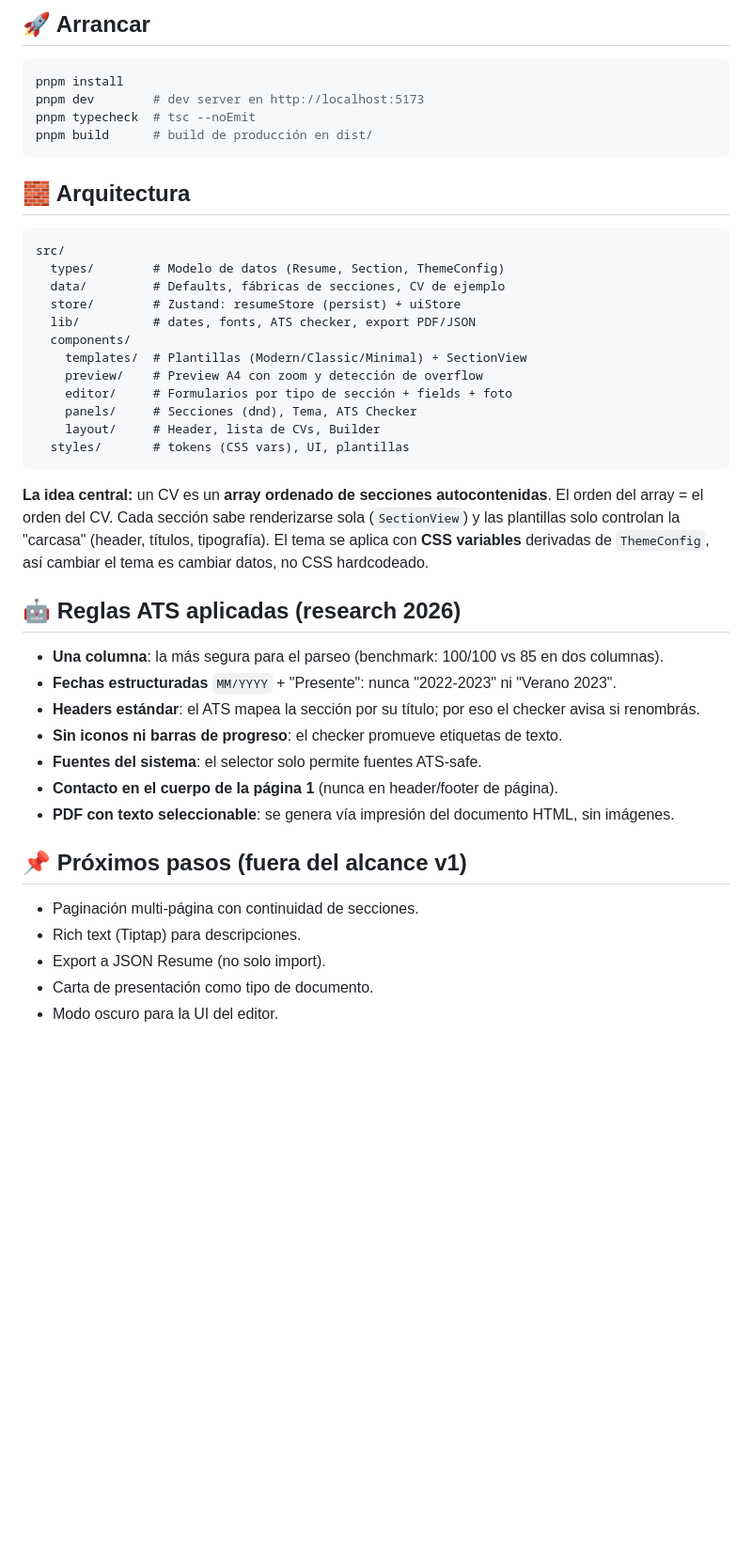
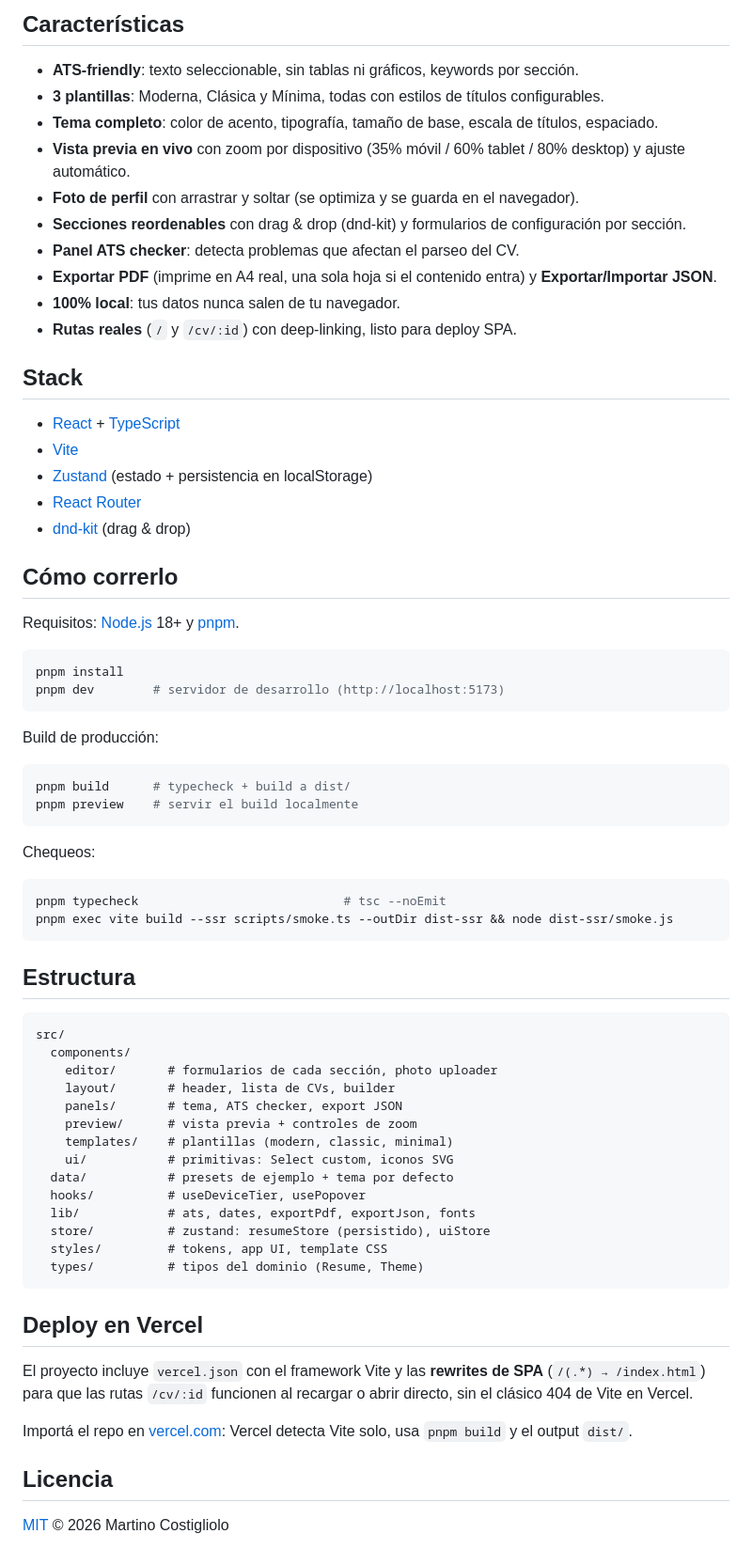
Before and after one commit to Martino17x/curri, a Markdown page: README.md, the part around one of its changes. Shown at 94% size. GitHub-like rendering; blank space fills up the shorter version.

````diff
--- a/README.md
+++ b/README.md
@@ -36,50 +16,76 @@ Solo **6 dependencias**. Cero servidor, cero cuenta, 100% privado.
 
-## 🚀 Arrancar
+## Características
+
+- **ATS-friendly**: texto seleccionable, sin tablas ni gráficos, keywords por sección.
+- **3 plantillas**: Moderna, Clásica y Mínima, todas con estilos de títulos configurables.
+- **Tema completo**: color de acento, tipografía, tamaño de base, escala de títulos, espaciado.
+- **Vista previa en vivo** con zoom por dispositivo (35% móvil / 60% tablet / 80% desktop) y ajuste automático.
+- **Foto de perfil** con arrastrar y soltar (se optimiza y se guarda en el navegador).
+- **Secciones reordenables** con drag & drop (dnd-kit) y formularios de configuración por sección.
+- **Panel ATS checker**: detecta problemas que afectan el parseo del CV.
+- **Exportar PDF** (imprime en A4 real, una sola hoja si el contenido entra) y **Exportar/Importar JSON**.
+- **100% local**: tus datos nunca salen de tu navegador.
+- **Rutas reales** (`/` y `/cv/:id`) con deep-linking, listo para deploy SPA.
+
+## Stack
+
+- [React](https://react.dev) + [TypeScript](https://www.typescriptlang.org)
+- [Vite](https://vitejs.dev)
+- [Zustand](https://zustand.docs.pmnd.rs) (estado + persistencia en localStorage)
+- [React Router](https://reactrouter.com)
+- [dnd-kit](https://dndkit.com) (drag & drop)
+
+## Cómo correrlo
+
+Requisitos: [Node.js](https://nodejs.org) 18+ y [pnpm](https://pnpm.io).
 
 ```bash
 pnpm install
-pnpm dev        # dev server en http://localhost:5173
-pnpm typecheck  # tsc --noEmit
-pnpm build      # build de producción en dist/
+pnpm dev        # servidor de desarrollo (http://localhost:5173)
 ```
 
-## 🧱 Arquitectura
+Build de producción:
+
+```bash
+pnpm build      # typecheck + build a dist/
+pnpm preview    # servir el build localmente
+```
+
+Chequeos:
+
+```bash
+pnpm typecheck                            # tsc --noEmit
+pnpm exec vite build --ssr scripts/smoke.ts --outDir dist-ssr && node dist-ssr/smoke.js
+```
+
+## Estructura
 
 ```
 src/
-  types/        # Modelo de datos (Resume, Section, ThemeConfig)
-  data/         # Defaults, fábricas de secciones, CV de ejemplo
-  store/        # Zustand: resumeStore (persist) + uiStore
-  lib/          # dates, fonts, ATS checker, export PDF/JSON
   components/
-    templates/  # Plantillas (Modern/Classic/Minimal) + SectionView
-    preview/    # Preview A4 con zoom y detección de overflow
-    editor/     # Formularios por tipo de sección + fields + foto
-    panels/     # Secciones (dnd), Tema, ATS Checker
-    layout/     # Header, lista de CVs, Builder
-  styles/       # tokens (CSS vars), UI, plantillas
+    editor/       # formularios de cada sección, photo uploader
+    layout/       # header, lista de CVs, builder
+    panels/       # tema, ATS checker, export JSON
+    preview/      # vista previa + controles de zoom
+    templates/    # plantillas (modern, classic, minimal)
+    ui/           # primitivas: Select custom, iconos SVG
+  data/           # presets de ejemplo + tema por defecto
+  hooks/          # useDeviceTier, usePopover
+  lib/            # ats, dates, exportPdf, exportJson, fonts
+  store/          # zustand: resumeStore (persistido), uiStore
+  styles/         # tokens, app UI, template CSS
+  types/          # tipos del dominio (Resume, Theme)
 ```
 
-**La idea central:** un CV es un **array ordenado de secciones autocontenidas**.
-El orden del array = el orden del CV. Cada sección sabe renderizarse sola
-(`SectionView`) y las plantillas solo controlan la "carcasa" (header, títulos, tipografía).
-El tema se aplica con **CSS variables** derivadas de `ThemeConfig`, así cambiar
-el tema es cambiar datos, no CSS hardcodeado.
+## Deploy en Vercel
 
-## 🤖 Reglas ATS aplicadas (research 2026)
+El proyecto incluye `vercel.json` con el framework Vite y las **rewrites de SPA**
+(`/(.*) → /index.html`) para que las rutas `/cv/:id` funcionen al recargar o abrir
+directo, sin el clásico 404 de Vite en Vercel.
 
-- **Una columna**: la más segura para el parseo (benchmark: 100/100 vs 85 en dos columnas).
-- **Fechas estructuradas** `MM/YYYY` + "Presente": nunca "2022-2023" ni "Verano 2023".
-- **Headers estándar**: el ATS mapea la sección por su título; por eso el checker avisa si renombrás.
-- **Sin iconos ni barras de progreso**: el checker promueve etiquetas de texto.
-- **Fuentes del sistema**: el selector solo permite fuentes ATS-safe.
-- **Contacto en el cuerpo de la página 1** (nunca en header/footer de página).
-- **PDF con texto seleccionable**: se genera vía impresión del documento HTML, sin imágenes.
+Importá el repo en [vercel.com](https://vercel.com): Vercel detecta Vite solo,
+usa `pnpm build` y el output `dist/`.
 
-## 📌 Próximos pasos (fuera del alcance v1)
+## Licencia
 
-- Paginación multi-página con continuidad de secciones.
-- Rich text (Tiptap) para descripciones.
-- Export a JSON Resume (no solo import).
-- Carta de presentación como tipo de documento.
-- Modo oscuro para la UI del editor.
+[MIT](LICENSE) © 2026 Martino Costigliolo
````
Also changed, not shown: other parts of README.md (+9 -29 lines), docs/screenshots/cv-comercial.png (added), docs/screenshots/editor.png (added), docs/screenshots/lista.png (added), 1 other file.
